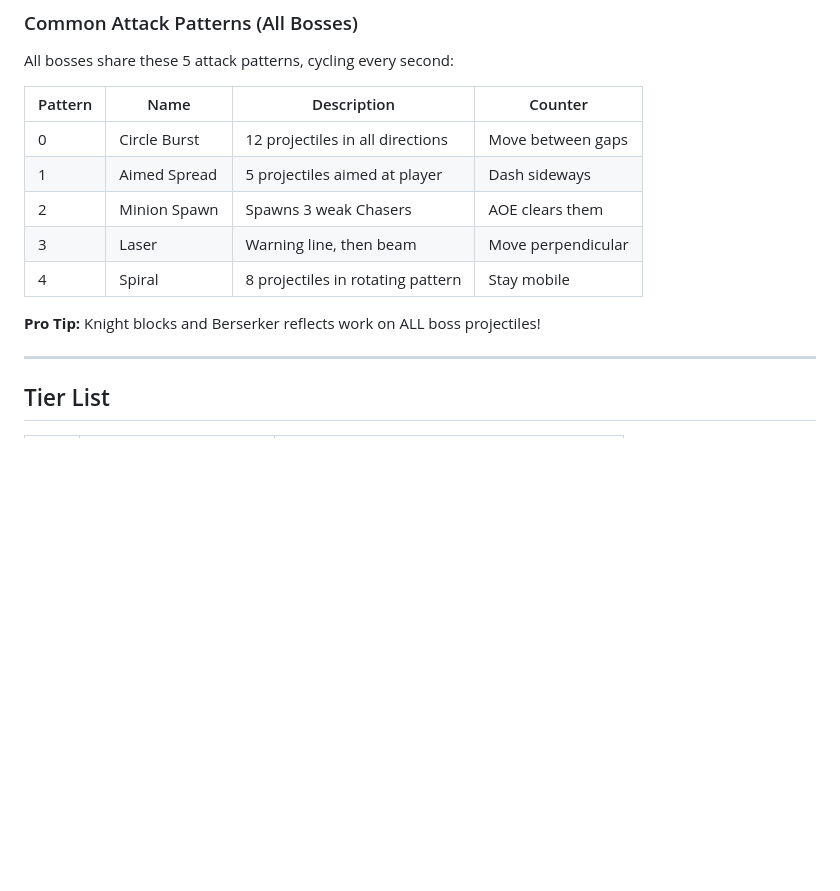
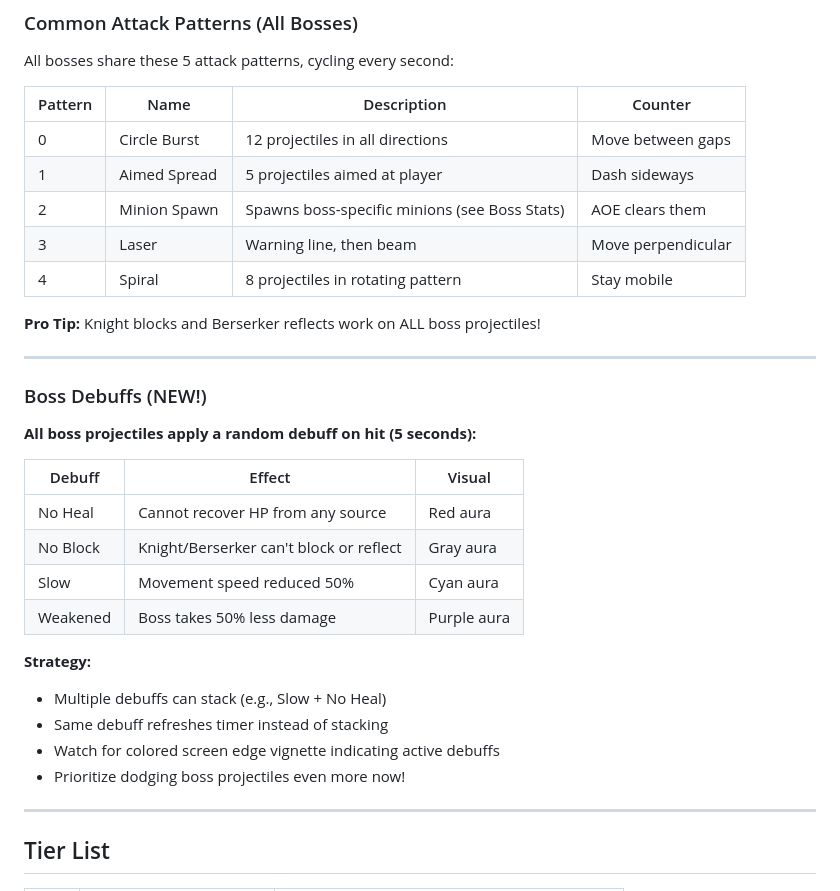
Before and after one commit to fernsugi/sprite-survivor, a Markdown page: README.md, the part around one of its changes. Rendered like a GitHub page; blank space fills up the shorter version.

```diff
--- a/README.md
+++ b/README.md
@@ -123,11 +164,30 @@ All bosses share these 5 attack patterns, cycling every second:
 |---------|------|-------------|---------|
 | 0 | Circle Burst | 12 projectiles in all directions | Move between gaps |
 | 1 | Aimed Spread | 5 projectiles aimed at player | Dash sideways |
-| 2 | Minion Spawn | Spawns 3 weak Chasers | AOE clears them |
+| 2 | Minion Spawn | Spawns boss-specific minions (see Boss Stats) | AOE clears them |
 | 3 | Laser | Warning line, then beam | Move perpendicular |
 | 4 | Spiral | 8 projectiles in rotating pattern | Stay mobile |
 
 **Pro Tip:** Knight blocks and Berserker reflects work on ALL boss projectiles!
+
+---
+
+### Boss Debuffs (NEW!)
+
+**All boss projectiles apply a random debuff on hit (5 seconds):**
+
+| Debuff | Effect | Visual |
+|--------|--------|--------|
+| No Heal | Cannot recover HP from any source | Red aura |
+| No Block | Knight/Berserker can't block or reflect | Gray aura |
+| Slow | Movement speed reduced 50% | Cyan aura |
+| Weakened | Boss takes 50% less damage | Purple aura |
+
+**Strategy:**
+- Multiple debuffs can stack (e.g., Slow + No Heal)
+- Same debuff refreshes timer instead of stacking
+- Watch for colored screen edge vignette indicating active debuffs
+- Prioritize dodging boss projectiles even more now!
 
 ---
 
```
Also changed, not shown: other parts of README.md (+54 -13 lines), CLAUDE.md (+49 -16 lines).
